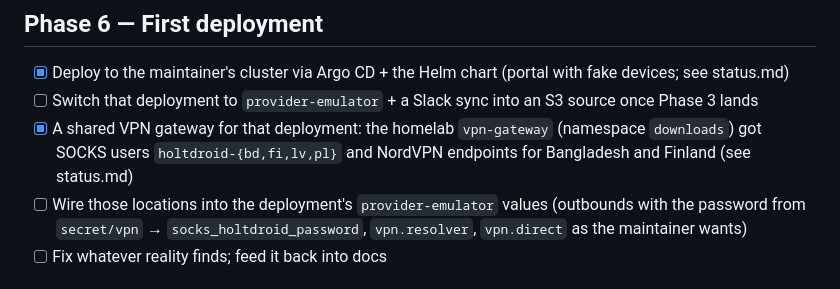
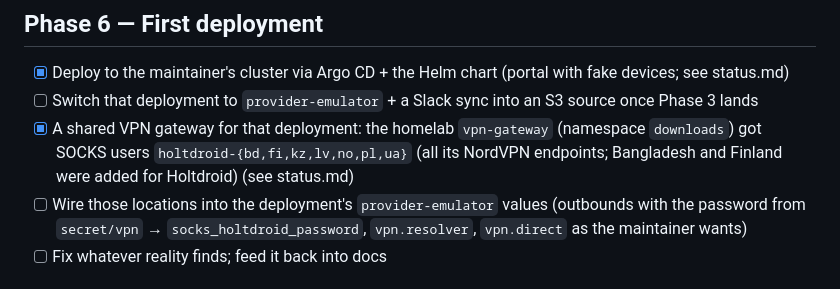
Before and after one commit to holtdroid/holtdroid, a Markdown page: design/roadmap.md, the part around the change. GitHub-like rendering.

```diff
--- a/design/roadmap.md
+++ b/design/roadmap.md
@@ -157,7 +157,7 @@ leave the process, the api doesn't keep them.
 
 - [x] Deploy to the maintainer's cluster via Argo CD + the Helm chart (portal with fake devices; see status.md)
 - [ ] Switch that deployment to `provider-emulator` + a Slack sync into an S3 source once Phase 3 lands
-- [x] A shared VPN gateway for that deployment: the homelab `vpn-gateway` (namespace `downloads`) got SOCKS users `holtdroid-{bd,fi,lv,pl}` and NordVPN endpoints for Bangladesh and Finland (see status.md)
+- [x] A shared VPN gateway for that deployment: the homelab `vpn-gateway` (namespace `downloads`) got SOCKS users `holtdroid-{bd,fi,kz,lv,no,pl,ua}` (all its NordVPN endpoints; Bangladesh and Finland were added for Holtdroid) (see status.md)
 - [ ] Wire those locations into the deployment's `provider-emulator` values (outbounds with the password from `secret/vpn` → `socks_holtdroid_password`, `vpn.resolver`, `vpn.direct` as the maintainer wants)
 - [ ] Fix whatever reality finds; feed it back into docs
 
```
Also changed, not shown: design/status.md (+1 -1 lines).
